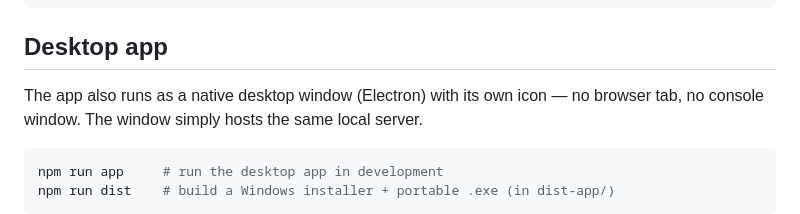
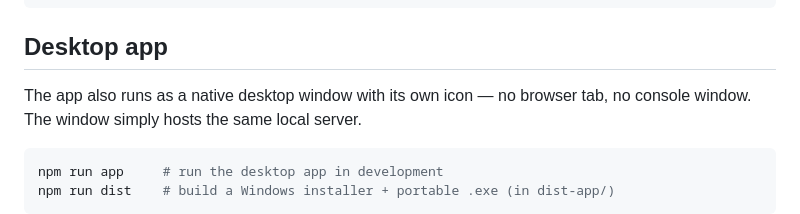
Before and after one commit to ryanw341/EliteAchievements, a Markdown page: README.md, the part around one of its changes. Drawn GitHub-style.

Commit message:
Fix formatting issues in README.md

````diff
--- a/README.md
+++ b/README.md
@@ -112,7 +112,7 @@ src/
 
 ## Desktop app
 
-The app also runs as a native desktop window (Electron) with its own icon — no browser tab,
+The app also runs as a native desktop window with its own icon — no browser tab,
 no console window. The window simply hosts the same local server.
 
 ```bash
````
Also changed, not shown: other parts of README.md (+2 -2 lines).
